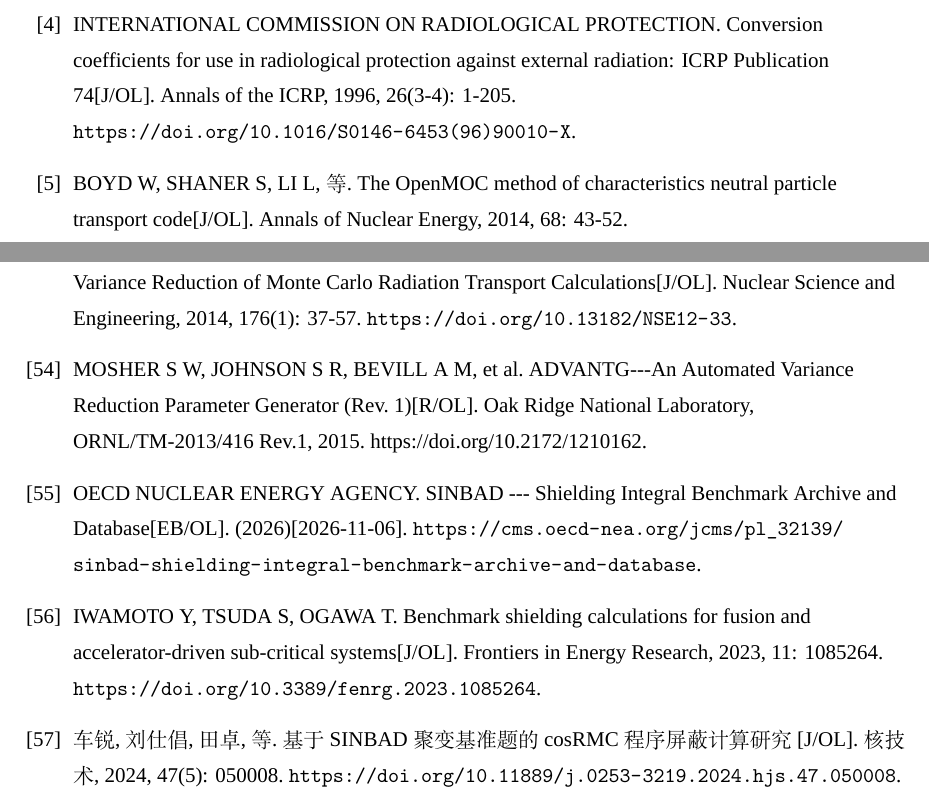
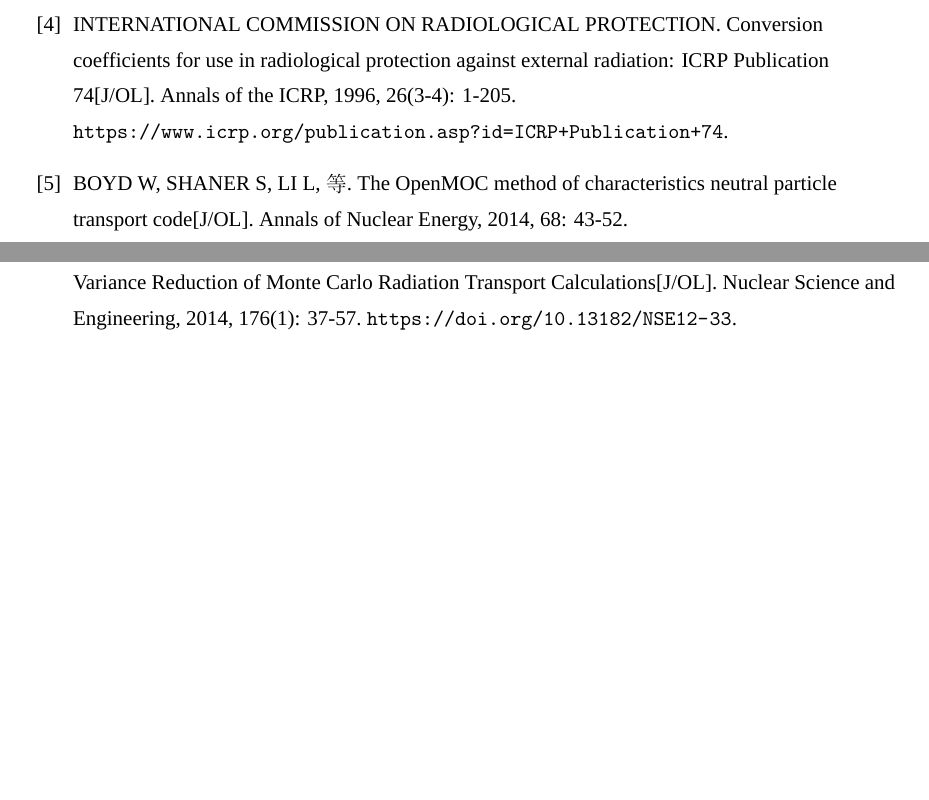
Before and after one commit to Silver-Zhang/sophia-gpu, a LaTeX document (博士申请计划/latex/main.tex): two parts of pages 28 and 33 of 33, joined at a grey line, cut so that both start at the same text, the shorter picture padded with empty space. Compiled offline with XeLaTeX; a missing font is replaced by an installed copy or a similar font.

Commit message:
修正ICRP 74著录并清理未引用文献，发布科研计划书V1

```diff
--- a/博士申请计划/latex/main.tex
+++ b/博士申请计划/latex/main.tex
@@ -590,7 +590,7 @@
 \bibitem{ref1}EBIWONJUMI B, SEGANTIN S, PETERSON E. OpenMC Interpretation of FNS SINBAD Shielding Benchmark Experiments{[}J/OL{]}. Fusion Science and Technology, 2025, 81(1): 18-31. \url{https://doi.org/10.1080/15361055.2024.2323747}.
 \bibitem{ref2}MORENO C, BADER A, WILSON P. ParaStell: parametric modeling and neutronics support for stellarator fusion power plants{[}J/OL{]}. Frontiers in Nuclear Engineering, 2024, 3: 1384788. \url{https://doi.org/10.3389/fnuen.2024.1384788}.
 \bibitem{ref3}TILLACK M S, MALANG S, WAGANER L, WANG X R, SZE D K, EL-GUEBALY L, WONG C P C, CROWELL J A, MAU T K, BROMBERG L, ARIES TEAM. Configuration and engineering design of the ARIES-RS tokamak power plant{[}J/OL{]}. Fusion Engineering and Design, 1997, 38(1-2): 87-113. \url{https://doi.org/10.1016/S0920-3796(97)00113-0}.
-\bibitem{ref4}INTERNATIONAL COMMISSION ON RADIOLOGICAL PROTECTION. Conversion coefficients for use in radiological protection against external radiation: ICRP Publication 74{[}J/OL{]}. Annals of the ICRP, 1996, 26(3-4): 1-205. \url{https://doi.org/10.1016/S0146-6453(96)90010-X}.
+\bibitem{ref4}INTERNATIONAL COMMISSION ON RADIOLOGICAL PROTECTION. Conversion coefficients for use in radiological protection against external radiation: ICRP Publication 74{[}J/OL{]}. Annals of the ICRP, 1996, 26(3-4): 1-205. \url{https://www.icrp.org/publication.asp?id=ICRP+Publication+74}.
 \bibitem{ref5}BOYD W, SHANER S, LI L, 等. The OpenMOC method of characteristics neutral particle transport code{[}J/OL{]}. Annals of Nuclear Energy, 2014, 68: 43-52. \url{https://doi.org/10.1016/j.anucene.2013.12.012}.
 \bibitem{ref6}GASTON D R, FORGET B, SMITH K S, HARBOUR L H, RIDLEY G K, GIUDICELLI G G. Method of Characteristics for 3D, Full-Core Neutron Transport on Unstructured Mesh{[}J/OL{]}. Nuclear Technology, 2021, 207(7): 931-953. \url{https://doi.org/10.1080/00295450.2021.1871995}.
 \bibitem{ref7}SONG Q, WANG R, SHEN Y, 等. GPU-accelerated few-group 3D Method of Characteristics for full-core neutron transport in Small Modular Reactors{[}J/OL{]}. Progress in Nuclear Energy, 2026, 192: 106109. \url{https://doi.org/10.1016/j.pnucene.2025.106109}.
@@ -640,9 +640,5 @@
 \bibitem{ref51}ANDRS D, HARDY Z, HAWKINS D, MOREL J, NGUYEN D Q D, RAGUSA J C. OpenSn: A massively parallel, open-source simulation environment for discrete ordinates radiation transport{[}J/OL{]}. Computer Physics Communications, 2026, 320: 110001. \url{https://doi.org/10.1016/j.cpc.2025.110001}.
 \bibitem{ref52}WAGNER J C, HAGHIGHAT A. Automated Variance Reduction of Monte Carlo Shielding Calculations Using the Discrete Ordinates Adjoint Function{[}J/OL{]}. Nuclear Science and Engineering, 1998, 128(2): 186-208. \url{https://doi.org/10.13182/NSE98-2}.
 \bibitem{ref53}WAGNER J C, PEPLOW D E, MOSHER S W. FW-CADIS Method for Global and Regional Variance Reduction of Monte Carlo Radiation Transport Calculations{[}J/OL{]}. Nuclear Science and Engineering, 2014, 176(1): 37-57. \url{https://doi.org/10.13182/NSE12-33}.
-\bibitem{ref54}MOSHER S W, JOHNSON S R, BEVILL A M, et al. ADVANTG-\/-\/-An Automated Variance Reduction Parameter Generator (Rev. 1){[}R/OL{]}. Oak Ridge National Laboratory, ORNL/TM-2013/416 Rev.1, 2015. https://doi.org/10.2172/1210162.
-\bibitem{ref55}OECD NUCLEAR ENERGY AGENCY. SINBAD -\/-\/- Shielding Integral Benchmark Archive and Database{[}EB/OL{]}. (2026)[2026-11-06]. \url{https://cms.oecd-nea.org/jcms/pl_32139/sinbad-shielding-integral-benchmark-archive-and-database}.
-\bibitem{ref56}IWAMOTO Y, TSUDA S, OGAWA T. Benchmark shielding calculations for fusion and accelerator-driven sub-critical systems{[}J/OL{]}. Frontiers in Energy Research, 2023, 11: 1085264. \url{https://doi.org/10.3389/fenrg.2023.1085264}.
-\bibitem{ref57}车锐, 刘仕倡, 田卓, 等. 基于SINBAD聚变基准题的cosRMC程序屏蔽计算研究{[}J/OL{]}. 核技术, 2024, 47(5): 050008. \url{https://doi.org/10.11889/j.0253-3219.2024.hjs.47.050008}.
 \end{thebibliography}
 \end{document}
```
Also changed, not shown: 1 other file.
